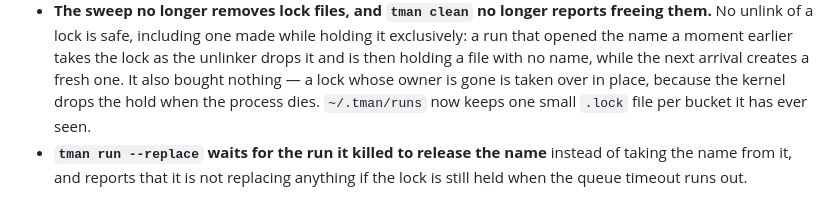
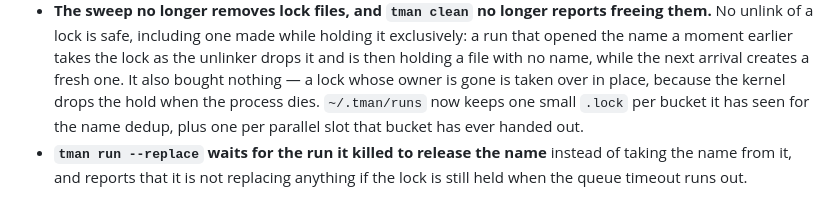
Before and after one commit to standardbeagle/tman, a Markdown page: CHANGELOG.md, the part around the change. Rendered like a GitHub page.

```diff
--- a/CHANGELOG.md
+++ b/CHANGELOG.md
@@ -45,7 +45,8 @@ below 1.0, behavior changes land in minor releases.
   name a moment earlier takes the lock as the unlinker drops it and is then holding a file with no
   name, while the next arrival creates a fresh one. It also bought nothing — a lock whose owner is
   gone is taken over in place, because the kernel drops the hold when the process dies.
-  `~/.tman/runs` now keeps one small `.lock` file per bucket it has ever seen.
+  `~/.tman/runs` now keeps one small `.lock` per bucket it has seen for the name dedup, plus one
+  per parallel slot that bucket has ever handed out.
 - **`tman run --replace` waits for the run it killed to release the name** instead of taking the
   name from it, and reports that it is not replacing anything if the lock is still held when the
   queue timeout runs out.
```
Also changed, not shown: README.md (+2 -2 lines).
